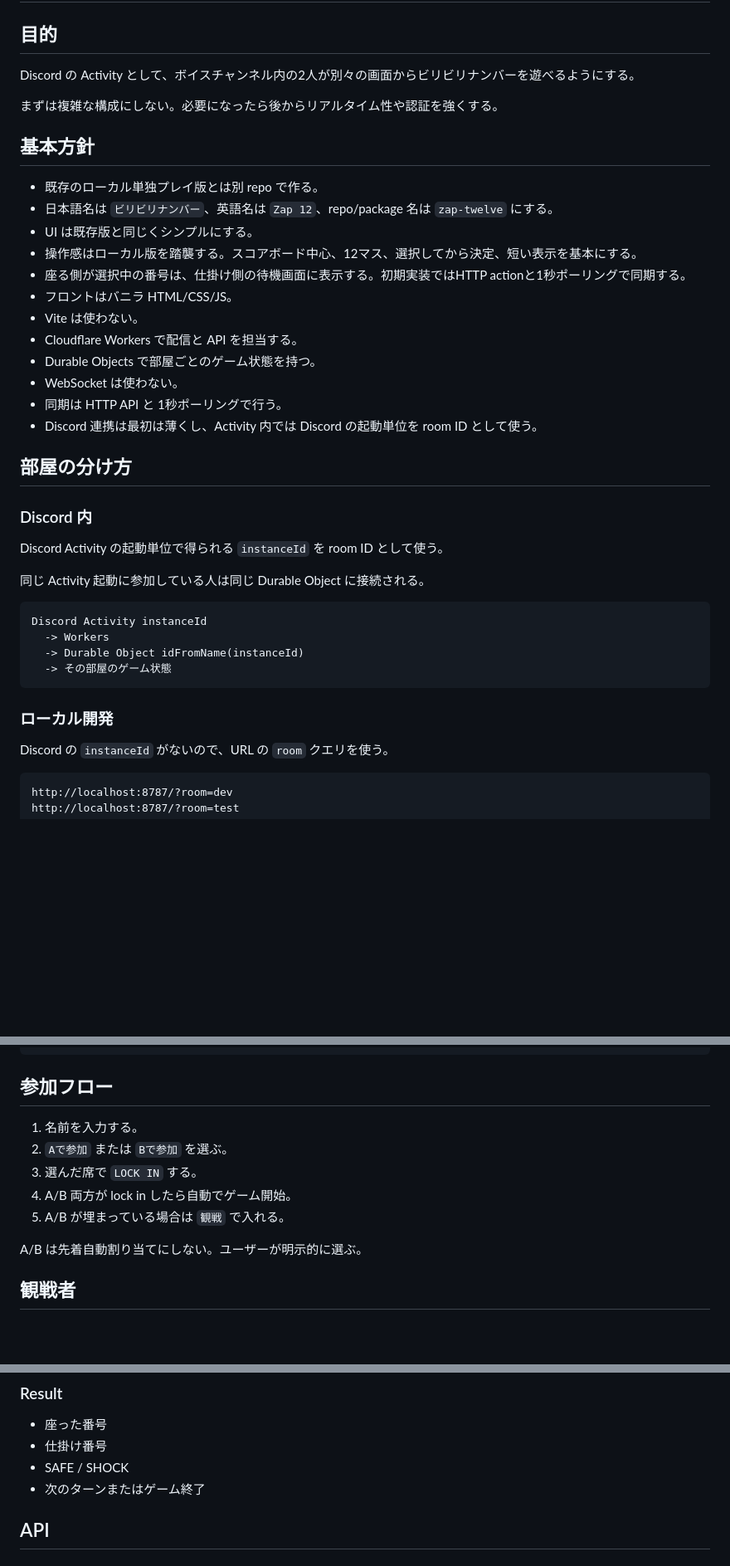
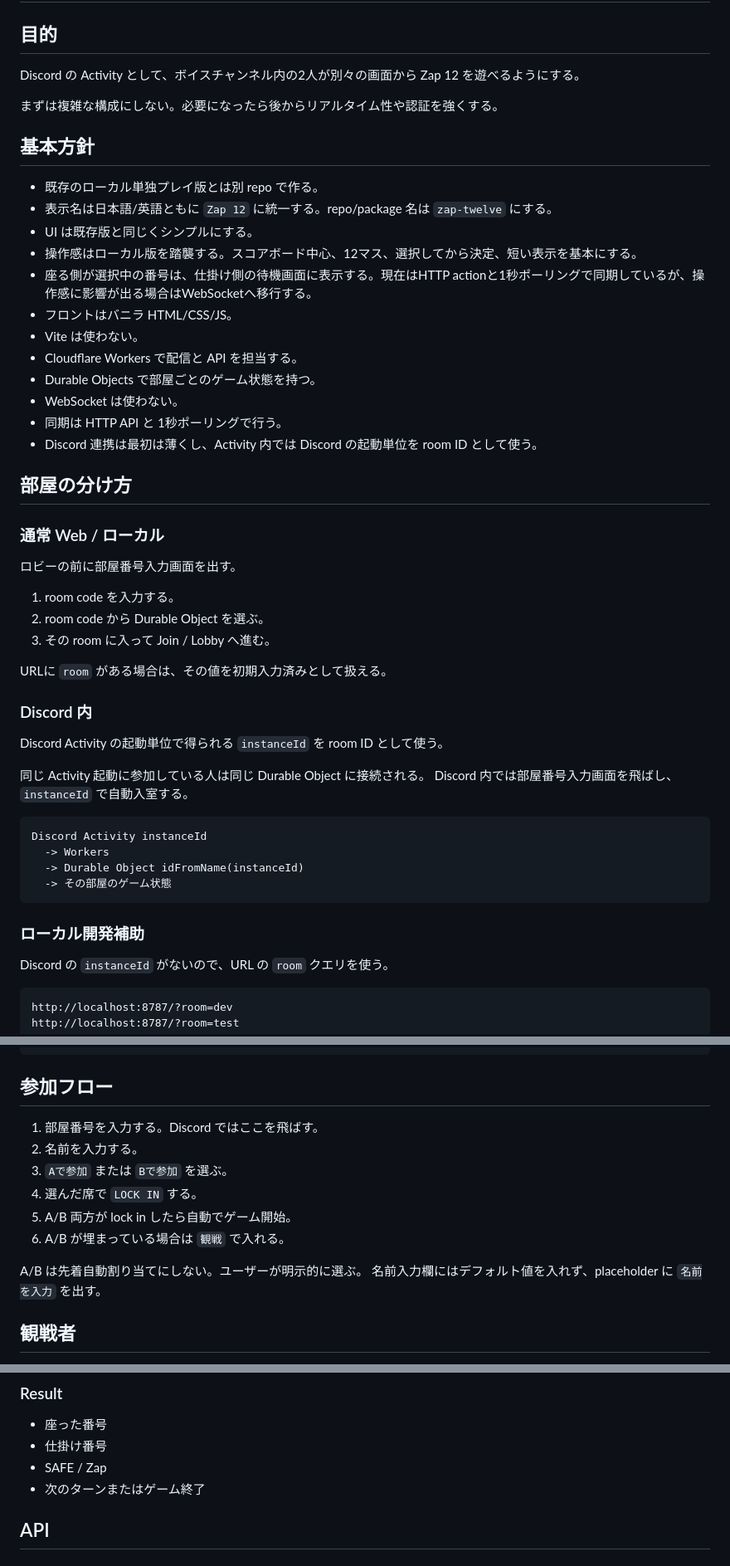
Before and after one commit to rrmix000/zap-twelve, a Markdown page: DESIGN.md, 3 parts joined by grey strips. Shown at 83% size. Rendered like a GitHub page; blank space fills up the shorter version.

````diff
--- a/DESIGN.md
+++ b/DESIGN.md
@@ -2,17 +2,17 @@
 
 ## 目的
 
-Discord の Activity として、ボイスチャンネル内の2人が別々の画面からビリビリナンバーを遊べるようにする。
+Discord の Activity として、ボイスチャンネル内の2人が別々の画面から Zap 12 を遊べるようにする。
 
 まずは複雑な構成にしない。必要になったら後からリアルタイム性や認証を強くする。
 
 ## 基本方針
 
 - 既存のローカル単独プレイ版とは別 repo で作る。
-- 日本語名は `ビリビリナンバー`、英語名は `Zap 12`、repo/package 名は `zap-twelve` にする。
+- 表示名は日本語/英語ともに `Zap 12` に統一する。repo/package 名は `zap-twelve` にする。
 - UI は既存版と同じくシンプルにする。
 - 操作感はローカル版を踏襲する。スコアボード中心、12マス、選択してから決定、短い表示を基本にする。
-- 座る側が選択中の番号は、仕掛け側の待機画面に表示する。初期実装ではHTTP actionと1秒ポーリングで同期する。
+- 座る側が選択中の番号は、仕掛け側の待機画面に表示する。現在はHTTP actionと1秒ポーリングで同期しているが、操作感に影響が出る場合はWebSocketへ移行する。
 - フロントはバニラ HTML/CSS/JS。
 - Vite は使わない。
 - Cloudflare Workers で配信と API を担当する。
@@ -23,11 +23,22 @@ Discord の Activity として、ボイスチャンネル内の2人が別々の
 
 ## 部屋の分け方
 
+### 通常 Web / ローカル
+
+ロビーの前に部屋番号入力画面を出す。
+
+1. room code を入力する。
+2. room code から Durable Object を選ぶ。
+3. その room に入って Join / Lobby へ進む。
+
+URLに `room` がある場合は、その値を初期入力済みとして扱える。
+
 ### Discord 内
 
 Discord Activity の起動単位で得られる `instanceId` を room ID として使う。
 
 同じ Activity 起動に参加している人は同じ Durable Object に接続される。
+Discord 内では部屋番号入力画面を飛ばし、`instanceId` で自動入室する。
 
 ```text
 Discord Activity instanceId
@@ -36,7 +47,7 @@ Discord Activity instanceId
   -> その部屋のゲーム状態
 ```
 
-### ローカル開発
+### ローカル開発補助
 
 Discord の `instanceId` がないので、URL の `room` クエリを使う。
 
@@ -56,13 +67,15 @@ http://localhost:8787/?room=dev&participant=b
 
 ## 参加フロー
 
-1. 名前を入力する。
-2. `Aで参加` または `Bで参加` を選ぶ。
-3. 選んだ席で `LOCK IN` する。
-4. A/B 両方が lock in したら自動でゲーム開始。
-5. A/B が埋まっている場合は `観戦` で入れる。
+1. 部屋番号を入力する。Discord ではここを飛ばす。
+2. 名前を入力する。
+3. `Aで参加` または `Bで参加` を選ぶ。
+4. 選んだ席で `LOCK IN` する。
+5. A/B 両方が lock in したら自動でゲーム開始。
+6. A/B が埋まっている場合は `観戦` で入れる。
 
 A/B は先着自動割り当てにしない。ユーザーが明示的に選ぶ。
+名前入力欄にはデフォルト値を入れず、placeholder に `名前を入力` を出す。
 
 ## 観戦者
 
@@ -125,7 +188,7 @@ A/B は先着自動割り当てにしない。ユーザーが明示的に選ぶ
 
 - 座った番号
 - 仕掛け番号
-- SAFE / SHOCK
+- SAFE / Zap
 - 次のターンまたはゲーム終了
 
 ## API
````
Also changed, not shown: other parts of DESIGN.md (+52 -1 lines), MESSAGES.md (added, +70 -0 lines), TASKS.md (+22 -0 lines).
